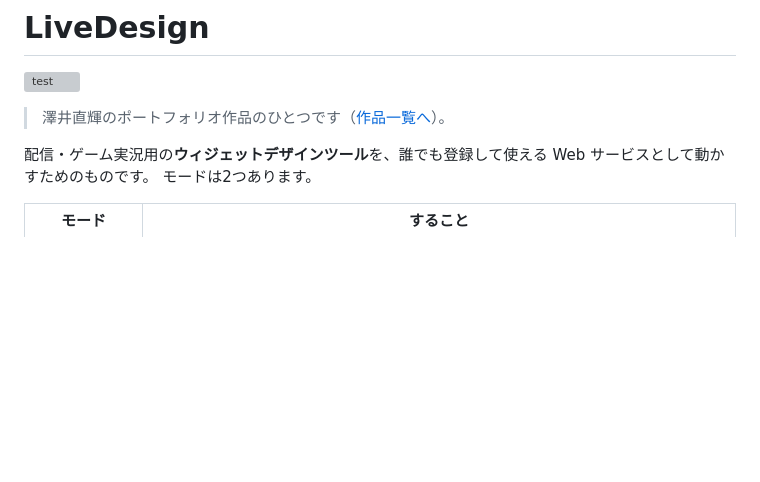
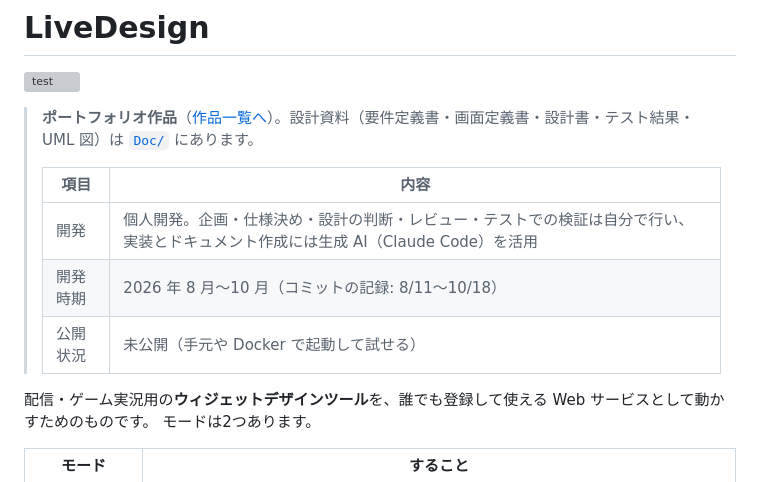
Before and after one commit to sawai-naoki-portfolio/LiveDesign, a Markdown page: README.md, the part around the change. GitHub-like rendering; blank space fills up the shorter version; grey boxes are pictures that could not be loaded.

Commit message:
docs: 開発の進め方・開発時期・公開状況を明記
- README の冒頭と設計ドキュメントの概要に、生成 AI（Claude Code）の活用と自分の担当範囲、開発時期、公開状況を書く
- 「すべて 1 人」としていた担当の書き方を、実際の進め方に合わせて改める

Co-Authored-By: Claude Opus 5.5 <noreply@anthropic.com>
Claude-Session: https://claude.ai/code/session_01E9BahXY9uex3bjNHQxiyGH

```diff
--- a/README.md
+++ b/README.md
@@ -2,7 +2,13 @@
 
 [![test](https://github.com/sawai-naoki-portfolio/LiveDesign/actions/workflows/test.yml/badge.svg)](https://github.com/sawai-naoki-portfolio/LiveDesign/actions/workflows/test.yml)
 
-> 澤井直輝のポートフォリオ作品のひとつです（[作品一覧へ](https://github.com/sawai-naoki-portfolio)）。
+> **ポートフォリオ作品**（[作品一覧へ](https://github.com/sawai-naoki-portfolio)）。設計資料（要件定義書・画面定義書・設計書・テスト結果・UML 図）は [`Doc/`](Doc/README.md) にあります。
+>
+> | 項目 | 内容 |
+> |---|---|
+> | 開発 | 個人開発。企画・仕様決め・設計の判断・レビュー・テストでの検証は自分で行い、実装とドキュメント作成には生成 AI（Claude Code）を活用 |
+> | 開発時期 | 2026 年 8 月〜10 月（コミットの記録: 8/11〜10/18） |
+> | 公開状況 | 未公開（手元や Docker で起動して試せる） |
 
 配信・ゲーム実況用の**ウィジェットデザインツール**を、誰でも登録して使える Web サービスとして動かすためのものです。
 モードは2つあります。
```
Also changed, not shown: Doc/README.md (+3 -1 lines).
